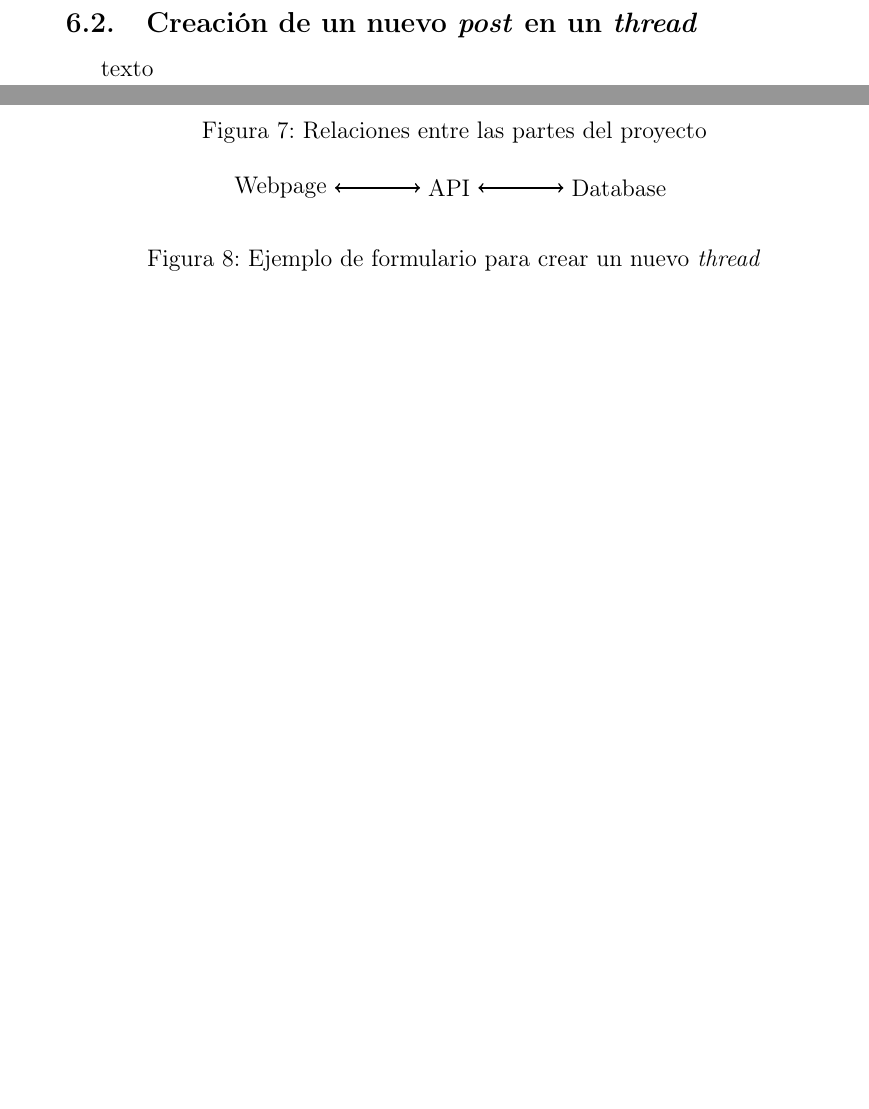
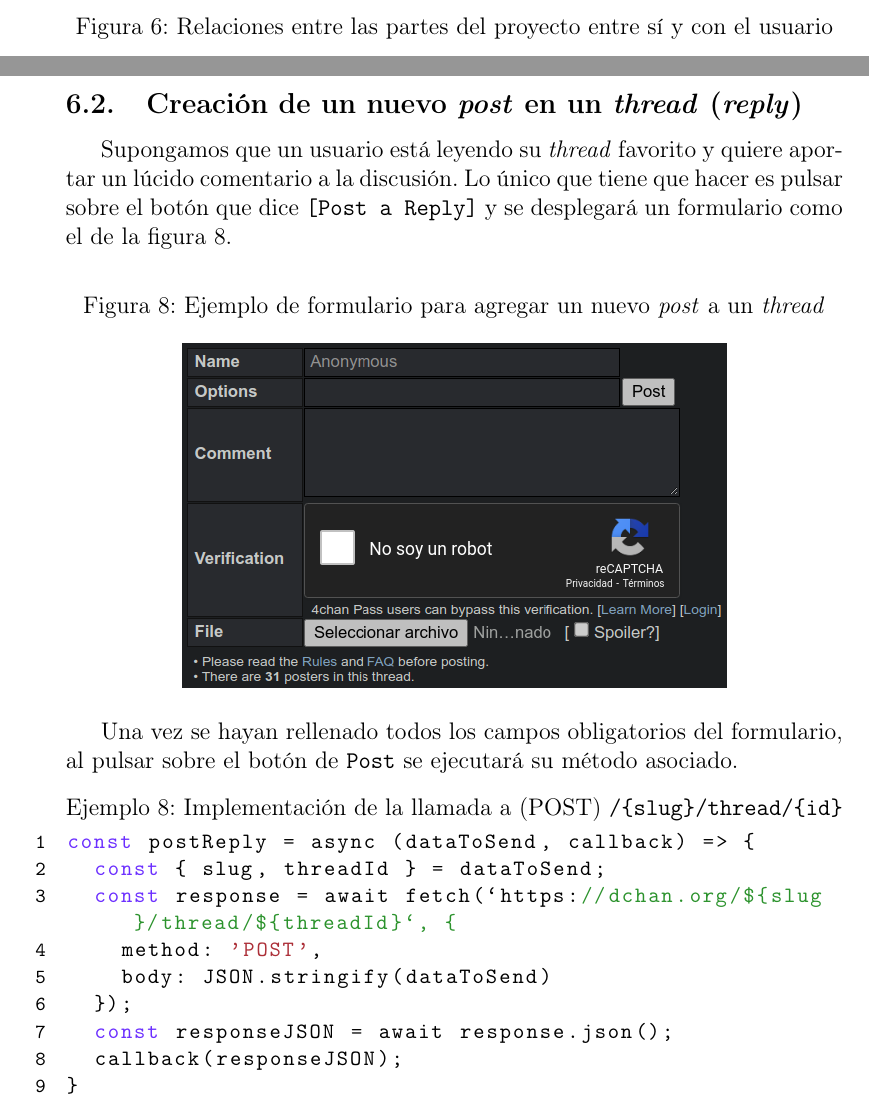
Before and after one commit to 1noro/dam2-proyecto-final, a LaTeX document (proyecto.tex, which reads code/postReply.js): two parts of pages 18 and 19 of 20 before the commit and two parts of pages 16 and 19 of 21 after it, joined at a grey line, cut so that both start at the same text, the shorter picture padded with empty space. Compiled offline with pdfLaTeX.

Commit message:
empezando con reación de un nuevoposten unthread

```diff
--- /dev/null
+++ b/code/postReply.js
@@ -0,0 +1,9 @@
+const postReply = async (dataToSend, callback) => {
+  const { slug, threadId } = dataToSend;
+  const response = await fetch(`https://dchan.org/${slug}/thread/${threadId}`, {
+    method: 'POST',
+    body: JSON.stringify(dataToSend)
+  });
+  const responseJSON = await response.json();
+  callback(responseJSON);
+}
--- a/proyecto.tex
+++ b/proyecto.tex
@@ -415,0 +417,3 @@
+    \begin{figure}[ht]
+        \centering
+        \caption{Relaciones entre las partes del proyecto entre sí y con el usuario}\bigskip
@@ -443,25 +462,17 @@
 
-    \subsection{Creación de un nuevo \textit{post} en un \textit{thread}}
+    \newpage % REVISAR SI ES NECESARIO AL FINAL
 
-    texto
+    \subsection{Creación de un nuevo \textit{post} en un \textit{thread} (\textit{reply})}
+
+    Supongamos que un usuario está leyendo su \textit{thread} favorito y quiere aportar un lúcido comentario a la discusión. Lo único que tiene que hacer es pulsar sobre el botón que dice \texttt{[Post a Reply]} y se desplegará un formulario como el de la figura \ref{dcahn:new:post}.
 
     \begin{figure}[ht]
         \centering
-        \caption{Relaciones entre las partes del proyecto}\bigskip
-        \label{project:schema}
-        % para poder usar > y < en el draw
-        % (https://tex.stackexchange.com/questions/166772/problem-with-babel-and-tikz-using-draw)
-        \shorthandoff{>}\shorthandoff{<}
-        \begin{tikzpicture}[node distance=1.5cm]
-            \node (web) {Webpage};
-            \node (api) [right=of web] {API};
-            \node (db) [right=of api] {Database};
-            \draw[<->, thick] (web) -- (api);
-            \draw[<->, thick] (api) -- (db);
-        \end{tikzpicture}
-        \shorthandon{>}\shorthandon{<}
+        \caption{Ejemplo de formulario para agregar un nuevo \textit{post} a un \textit{thread}}\bigskip
+        \label{dcahn:new:post}
+        \includegraphics[width=0.7\textwidth]{media/4chan-reply-to-thread.png}
     \end{figure}
 
-    \begin{figure}[ht]
-        \centering
-        \caption{Ejemplo de formulario para crear un nuevo \textit{thread}}\bigskip
+    Una vez se hayan rellenado todos los campos obligatorios del formulario, al pulsar sobre el botón de \texttt{Post} se ejecutará su método asociado.
+
+    \lstinputlisting[language=Java, style=javastyle, caption=Implementación de la llamada a (POST) \texttt{/\{slug\}/thread/\{id\}}, label=post:reply:js]{code/postReply.js}
```
Also changed, not shown: code/getThreads.js (+1 -1 lines), proyecto.pdf, proyecto.tex (39 more changed lines).
